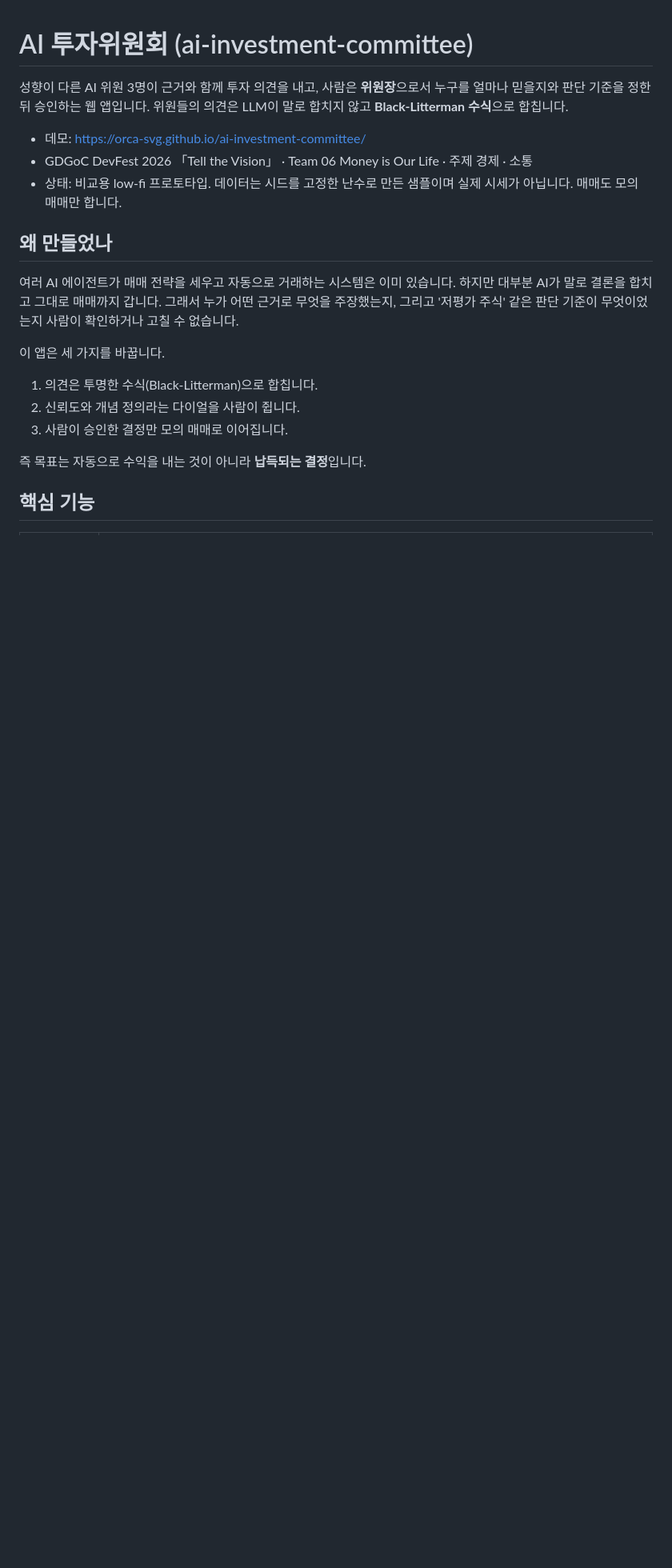
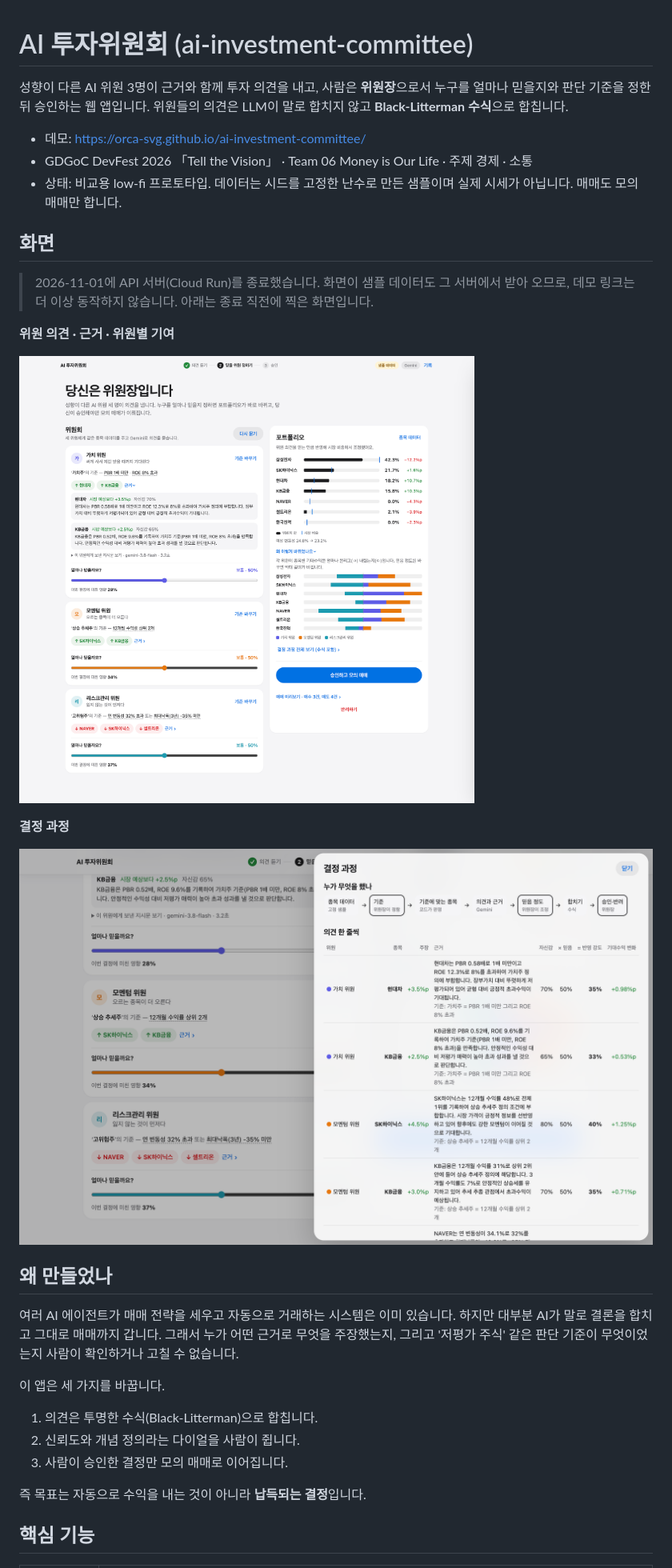
Before and after one commit to orca-svg/ai-investment-committee, a Markdown page: README.md, the part around the change. Shown at 80% size. Drawn GitHub-style; pictures changed too: docs/screenshots/1-committee.png (added), docs/screenshots/2-trace.png (added); blank space fills up the shorter version.

Commit message:
Add screenshots to README before shutting down the API server

```diff
--- a/README.md
+++ b/README.md
@@ -5,6 +5,18 @@
 - 데모: https://orca-svg.github.io/ai-investment-committee/
 - GDGoC DevFest 2026 「Tell the Vision」 · Team 06 Money is Our Life · 주제 경제 · 소통
 - 상태: 비교용 low-fi 프로토타입. 데이터는 시드를 고정한 난수로 만든 샘플이며 실제 시세가 아닙니다. 매매도 모의 매매만 합니다.
+
+## 화면
+
+> 2026-11-01에 API 서버(Cloud Run)를 종료했습니다. 화면이 샘플 데이터도 그 서버에서 받아 오므로, 데모 링크는 더 이상 동작하지 않습니다. 아래는 종료 직전에 찍은 화면입니다.
+
+**위원 의견 · 근거 · 위원별 기여**
+
+![Gemini 위원 세 명의 의견과 근거, 믿음 정도 슬라이더, 조정된 포트폴리오와 위원별 기여 막대가 나온 화면](docs/screenshots/1-committee.png)
+
+**결정 과정**
+
+![누가 무엇을 했는지와 위원 의견 한 줄씩의 근거·자신감·믿음·반영 강도를 보여 주는 결정 과정 서랍](docs/screenshots/2-trace.png)
 
 ## 왜 만들었나
 
```
